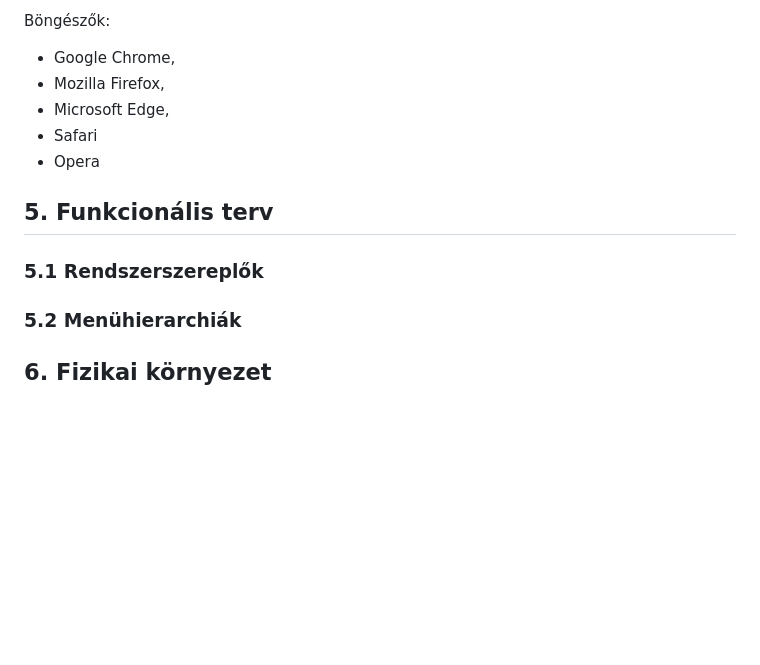
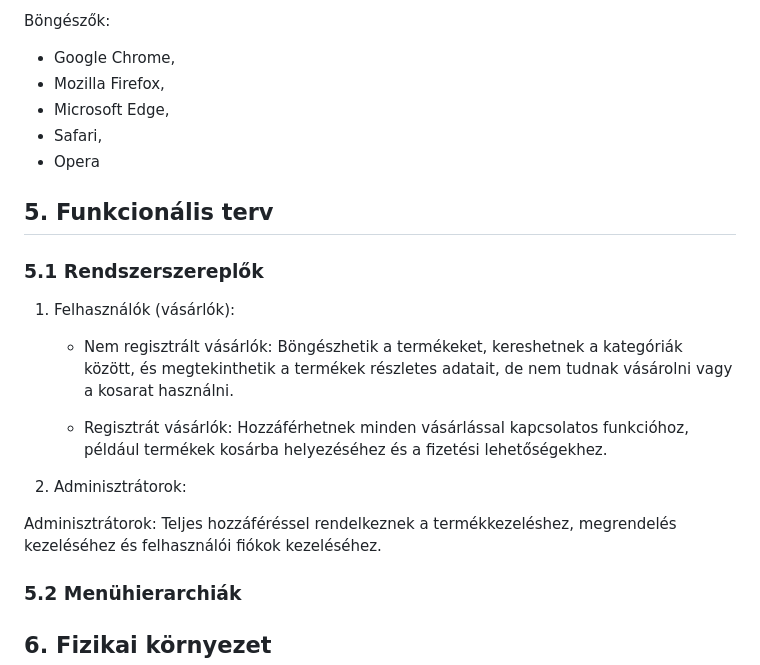
Before and after one commit to Drntth/AFP1ANONYMOUS_NAGYPROJEKT, a Markdown page: docs/rendszerterv.md, the part around the change. Rendered like a GitHub page; blank space fills up the shorter version.

Commit message:
2024.10.26. Updated System Design
Added point 5.1 Roles in the System under point 5. Functional Design

```diff
--- a/docs/rendszerterv.md
+++ b/docs/rendszerterv.md
@@ -65,12 +65,29 @@ Böngészők:
 + Google Chrome,
 + Mozilla Firefox,
 + Microsoft Edge,
-+ Safari
++ Safari,
 + Opera
 
 ## 5. Funkcionális terv
 
 ### 5.1 Rendszerszereplők
+
+1. Felhasználók (vásárlók):
+
+   + Nem regisztrált vásárlók:
+   Böngészhetik a termékeket, kereshetnek a kategóriák között, és megtekinthetik a termékek részletes adatait,
+   de nem tudnak vásárolni vagy a kosarat használni.
+
+   + Regisztrát vásárlók:
+   Hozzáférhetnek minden vásárlással kapcsolatos funkcióhoz,
+   például termékek kosárba helyezéséhez és a fizetési lehetőségekhez.
+
+2. Adminisztrátorok:
+
+Adminisztrátorok: Teljes hozzáféréssel rendelkeznek
+a termékkezeléshez, megrendelés kezeléséhez és felhasználói fiókok kezeléséhez.
+
+
 
 ### 5.2 Menühierarchiák
 
```
